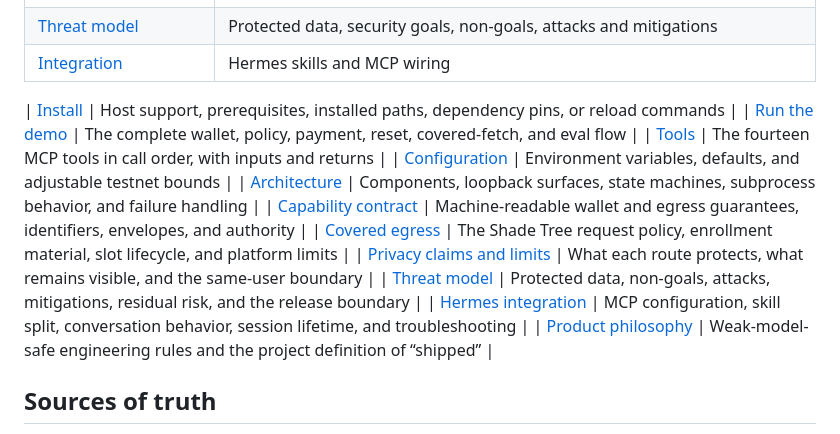
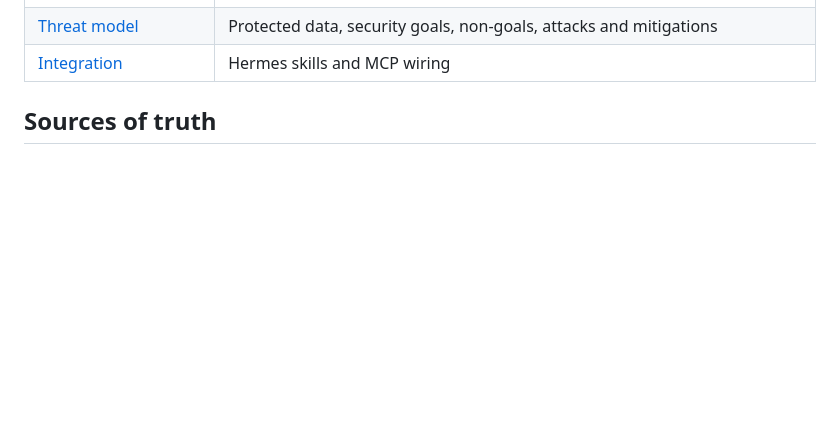
Before and after one commit to dmarzzz/agent-boost, a Markdown page: docs/README.md, the part around the change. Rendered like a GitHub page; blank space fills up the shorter version.

```diff
--- a/docs/README.md
+++ b/docs/README.md
@@ -53,17 +53,6 @@ custody or whole-agent anonymity.
 | [Threat model](THREAT-MODEL.md) | Protected data, security goals, non-goals, attacks and mitigations |
 | [Integration](INTEGRATION.md) | Hermes skills and MCP wiring |
 
-| [Install](INSTALL.md) | Host support, prerequisites, installed paths, dependency pins, or reload commands |
-| [Run the demo](DEMO.md) | The complete wallet, policy, payment, reset, covered-fetch, and eval flow |
-| [Tools](TOOLS.md) | The fourteen MCP tools in call order, with inputs and returns |
-| [Configuration](CONFIGURATION.md) | Environment variables, defaults, and adjustable testnet bounds |
-| [Architecture](ARCHITECTURE.md) | Components, loopback surfaces, state machines, subprocess behavior, and failure handling |
-| [Capability contract](CAPABILITY-CONTRACT.md) | Machine-readable wallet and egress guarantees, identifiers, envelopes, and authority |
-| [Covered egress](COVERED-EGRESS.md) | The Shade Tree request policy, enrollment material, slot lifecycle, and platform limits |
-| [Privacy claims and limits](PRIVACY.md) | What each route protects, what remains visible, and the same-user boundary |
-| [Threat model](THREAT-MODEL.md) | Protected data, non-goals, attacks, mitigations, residual risk, and the release boundary |
-| [Hermes integration](INTEGRATION.md) | MCP configuration, skill split, conversation behavior, session lifetime, and troubleshooting |
-| [Product philosophy](PRODUCT-PHILOSOPHY.md) | Weak-model-safe engineering rules and the project definition of “shipped” |
 
 ## Sources of truth
 
```
Also changed, not shown: docs/INSTALL.md (+16 -63 lines).
